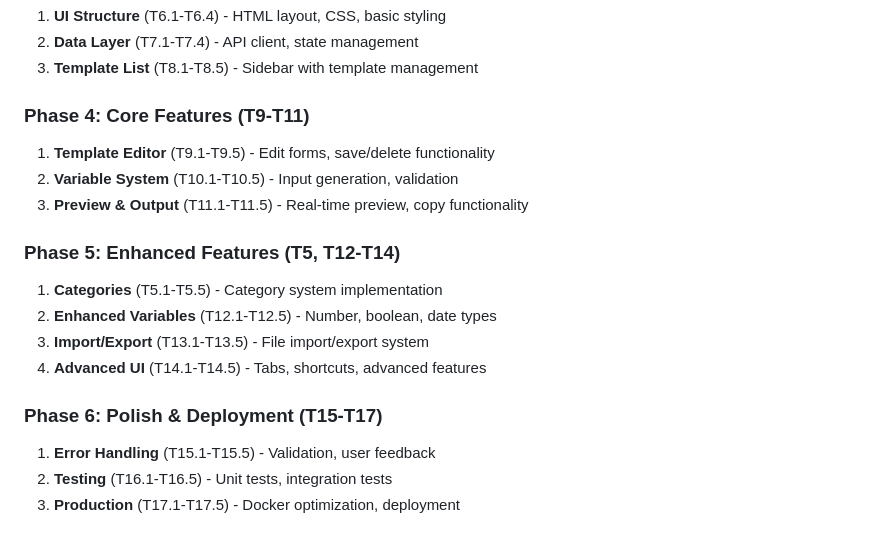
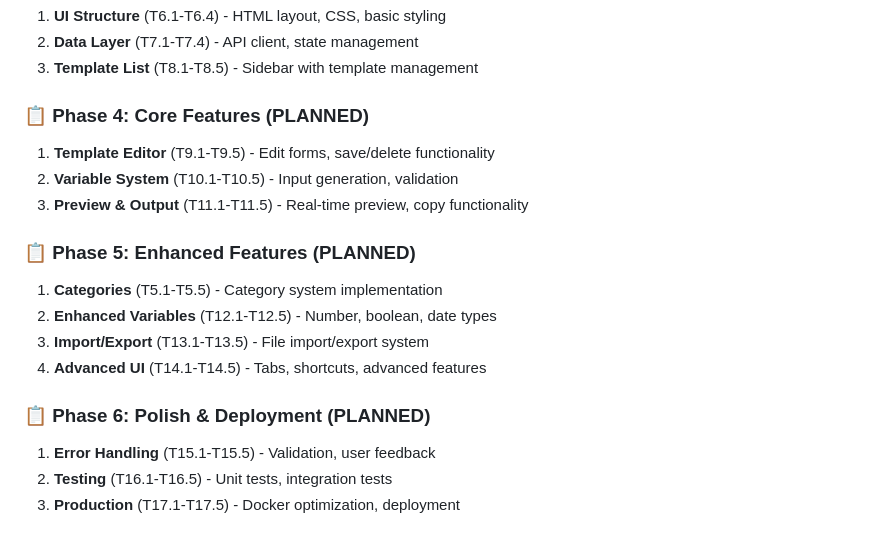
Before and after one commit to Qubhis/text-template, a Markdown page: docs/app_specification.md, the part around one of its changes. Rendered like a GitHub page.

```diff
--- a/docs/app_specification.md
+++ b/docs/app_specification.md
@@ -214,20 +270,20 @@ CMD ["npm", "start"]
 2. **Data Layer** (T7.1-T7.4) - API client, state management
 3. **Template List** (T8.1-T8.5) - Sidebar with template management
 
-### Phase 4: Core Features (T9-T11)
+### 📋 Phase 4: Core Features (PLANNED)
 
 1. **Template Editor** (T9.1-T9.5) - Edit forms, save/delete functionality
 2. **Variable System** (T10.1-T10.5) - Input generation, validation
 3. **Preview & Output** (T11.1-T11.5) - Real-time preview, copy functionality
 
-### Phase 5: Enhanced Features (T5, T12-T14)
+### 📋 Phase 5: Enhanced Features (PLANNED)
 
 1. **Categories** (T5.1-T5.5) - Category system implementation
 2. **Enhanced Variables** (T12.1-T12.5) - Number, boolean, date types
 3. **Import/Export** (T13.1-T13.5) - File import/export system
 4. **Advanced UI** (T14.1-T14.5) - Tabs, shortcuts, advanced features
 
-### Phase 6: Polish & Deployment (T15-T17)
+### 📋 Phase 6: Polish & Deployment (PLANNED)
 
 1. **Error Handling** (T15.1-T15.5) - Validation, user feedback
 2. **Testing** (T16.1-T16.5) - Unit tests, integration tests
```
Also changed, not shown: other parts of docs/app_specification.md (+60 -4 lines), docs/task_list.md (+3 -3 lines).
